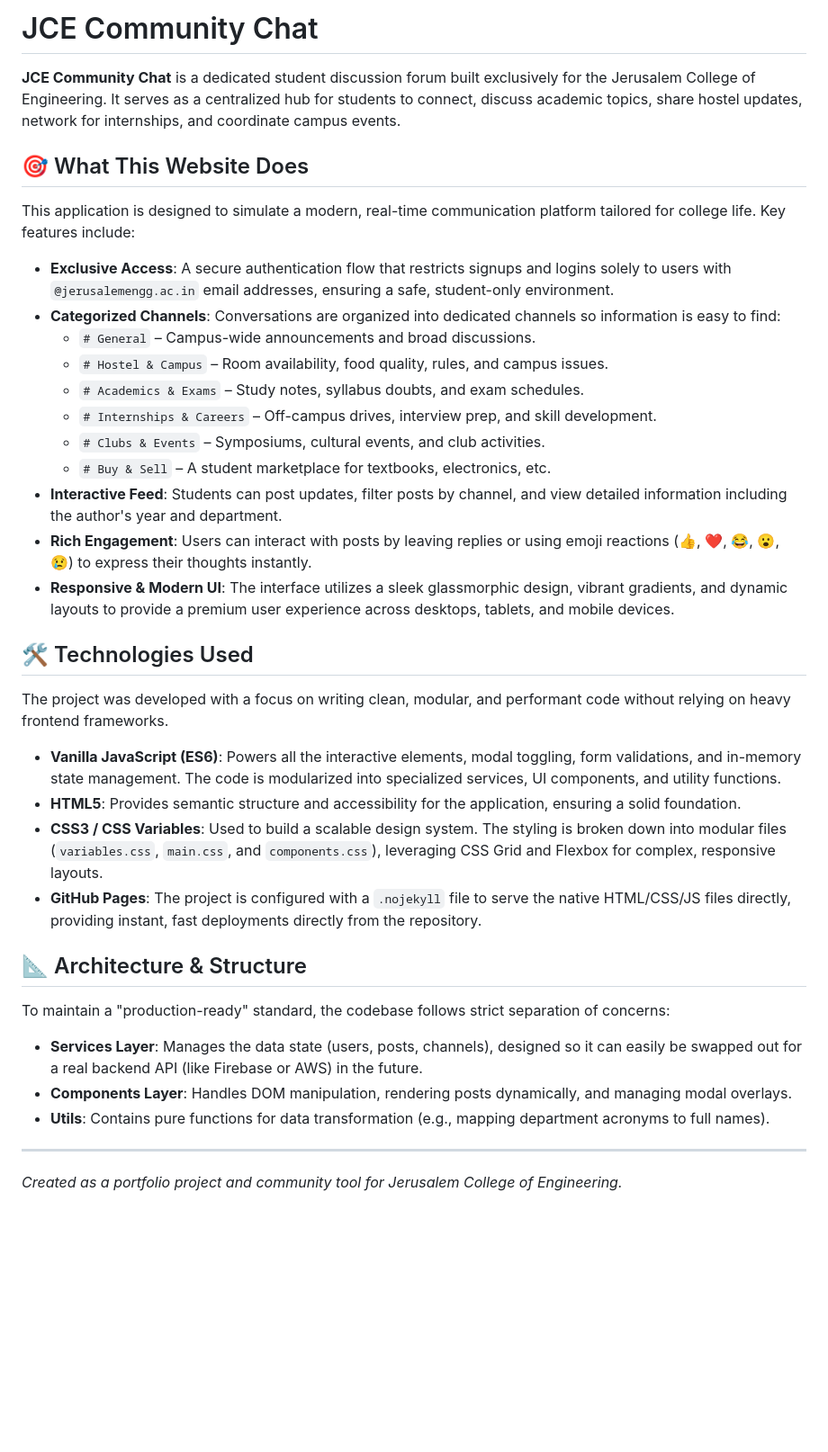
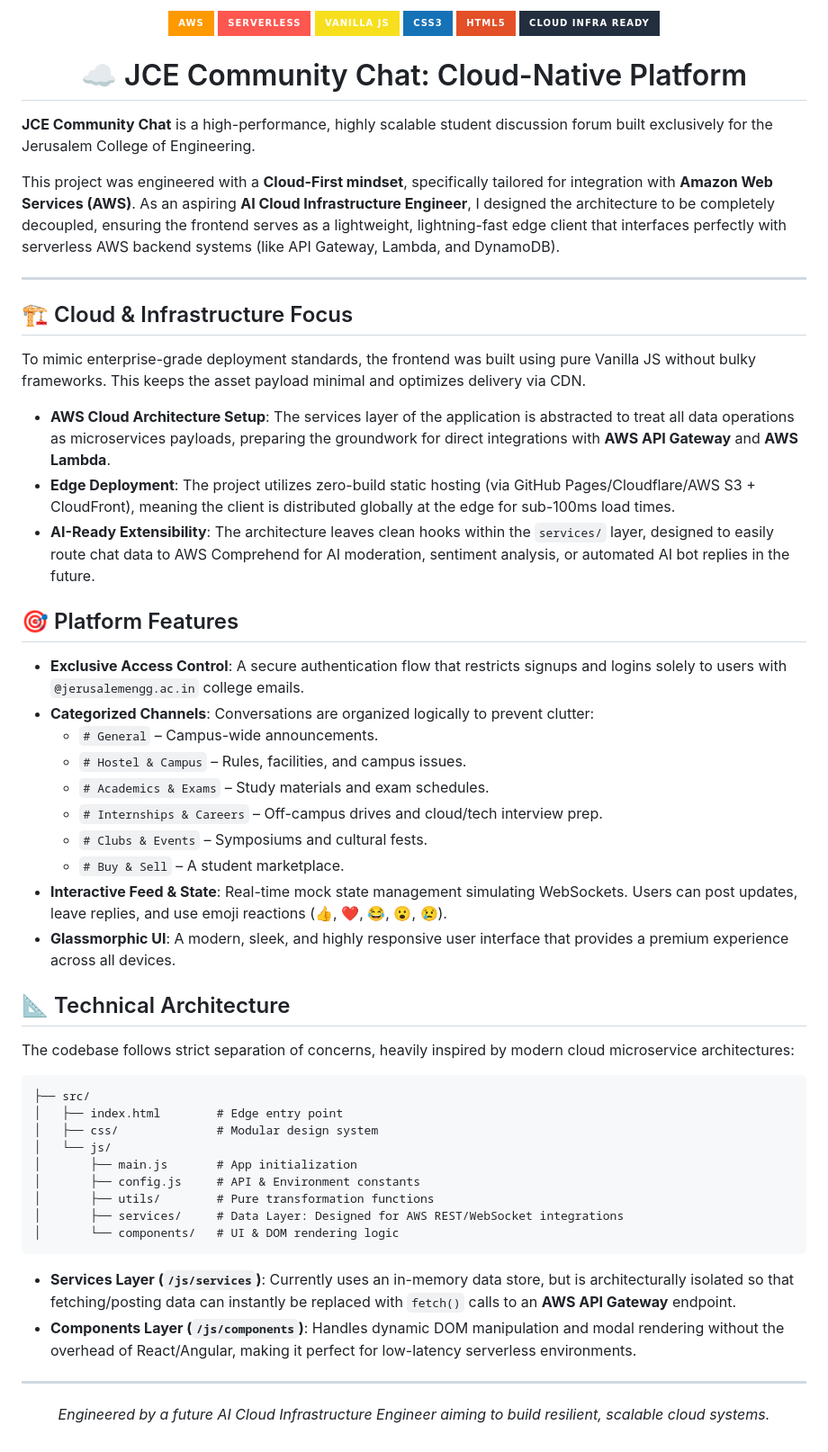
Before and after one commit to kevinjosh10/Community-Chat, a Markdown page: README.md, the part around the change. Shown at 90% size. Drawn GitHub-style; badges without logos; blank space fills up the shorter version.

````diff
--- a/README.md
+++ b/README.md
@@ -1,38 +1,61 @@
-# JCE Community Chat
+<div align="center">
+  <img src="https://img.shields.io/badge/AWS-%23FF9900.svg?style=for-the-badge&logo=amazon-aws&logoColor=white" alt="AWS Cloud" />
+  <img src="https://img.shields.io/badge/Serverless-FD5750?style=for-the-badge&logo=serverless&logoColor=white" alt="Serverless Architecture" />
+  <img src="https://img.shields.io/badge/Vanilla%20JS-F7DF1E?style=for-the-badge&logo=javascript&logoColor=black" alt="Vanilla JS" />
+  <img src="https://img.shields.io/badge/CSS3-1572B6?style=for-the-badge&logo=css3&logoColor=white" alt="CSS3" />
+  <img src="https://img.shields.io/badge/HTML5-E34F26?style=for-the-badge&logo=html5&logoColor=white" alt="HTML5" />
+  <img src="https://img.shields.io/badge/Cloud_Infra_Ready-232F3E?style=for-the-badge&logo=linux&logoColor=white" alt="Cloud Infra" />
+</div>
 
-**JCE Community Chat** is a dedicated student discussion forum built exclusively for the Jerusalem College of Engineering. It serves as a centralized hub for students to connect, discuss academic topics, share hostel updates, network for internships, and coordinate campus events.
+<h1 align="center">☁️ JCE Community Chat: Cloud-Native Platform</h1>
 
-## 🎯 What This Website Does
+**JCE Community Chat** is a high-performance, highly scalable student discussion forum built exclusively for the Jerusalem College of Engineering.
 
-This application is designed to simulate a modern, real-time communication platform tailored for college life. Key features include:
-
-- **Exclusive Access**: A secure authentication flow that restricts signups and logins solely to users with `@jerusalemengg.ac.in` email addresses, ensuring a safe, student-only environment.
-- **Categorized Channels**: Conversations are organized into dedicated channels so information is easy to find:
-  - `# General` – Campus-wide announcements and broad discussions.
-  - `# Hostel & Campus` – Room availability, food quality, rules, and campus issues.
-  - `# Academics & Exams` – Study notes, syllabus doubts, and exam schedules.
-  - `# Internships & Careers` – Off-campus drives, interview prep, and skill development.
-  - `# Clubs & Events` – Symposiums, cultural events, and club activities.
-  - `# Buy & Sell` – A student marketplace for textbooks, electronics, etc.
-- **Interactive Feed**: Students can post updates, filter posts by channel, and view detailed information including the author's year and department.
-- **Rich Engagement**: Users can interact with posts by leaving replies or using emoji reactions (👍, ❤️, 😂, 😮, 😢) to express their thoughts instantly.
-- **Responsive & Modern UI**: The interface utilizes a sleek glassmorphic design, vibrant gradients, and dynamic layouts to provide a premium user experience across desktops, tablets, and mobile devices.
-
-## 🛠️ Technologies Used
-
-The project was developed with a focus on writing clean, modular, and performant code without relying on heavy frontend frameworks.
-
-- **Vanilla JavaScript (ES6)**: Powers all the interactive elements, modal toggling, form validations, and in-memory state management. The code is modularized into specialized services, UI components, and utility functions.
-- **HTML5**: Provides semantic structure and accessibility for the application, ensuring a solid foundation.
-- **CSS3 / CSS Variables**: Used to build a scalable design system. The styling is broken down into modular files (`variables.css`, `main.css`, and `components.css`), leveraging CSS Grid and Flexbox for complex, responsive layouts.
-- **GitHub Pages**: The project is configured with a `.nojekyll` file to serve the native HTML/CSS/JS files directly, providing instant, fast deployments directly from the repository.
-
-## 📐 Architecture & Structure
-
-To maintain a "production-ready" standard, the codebase follows strict separation of concerns:
-- **Services Layer**: Manages the data state (users, posts, channels), designed so it can easily be swapped out for a real backend API (like Firebase or AWS) in the future.
-- **Components Layer**: Handles DOM manipulation, rendering posts dynamically, and managing modal overlays.
-- **Utils**: Contains pure functions for data transformation (e.g., mapping department acronyms to full names).
+This project was engineered with a **Cloud-First mindset**, specifically tailored for integration with **Amazon Web Services (AWS)**. As an aspiring **AI Cloud Infrastructure Engineer**, I designed the architecture to be completely decoupled, ensuring the frontend serves as a lightweight, lightning-fast edge client that interfaces perfectly with serverless AWS backend systems (like API Gateway, Lambda, and DynamoDB).
 
 ---
-*Created as a portfolio project and community tool for Jerusalem College of Engineering.*
+
+## 🏗️ Cloud & Infrastructure Focus
+
+To mimic enterprise-grade deployment standards, the frontend was built using pure Vanilla JS without bulky frameworks. This keeps the asset payload minimal and optimizes delivery via CDN.
+
+- **AWS Cloud Architecture Setup**: The services layer of the application is abstracted to treat all data operations as microservices payloads, preparing the groundwork for direct integrations with **AWS API Gateway** and **AWS Lambda**.
+- **Edge Deployment**: The project utilizes zero-build static hosting (via GitHub Pages/Cloudflare/AWS S3 + CloudFront), meaning the client is distributed globally at the edge for sub-100ms load times.
+- **AI-Ready Extensibility**: The architecture leaves clean hooks within the `services/` layer, designed to easily route chat data to AWS Comprehend for AI moderation, sentiment analysis, or automated AI bot replies in the future.
+
+## 🎯 Platform Features
+
+- **Exclusive Access Control**: A secure authentication flow that restricts signups and logins solely to users with `@jerusalemengg.ac.in` college emails.
+- **Categorized Channels**: Conversations are organized logically to prevent clutter:
+  - `# General` – Campus-wide announcements.
+  - `# Hostel & Campus` – Rules, facilities, and campus issues.
+  - `# Academics & Exams` – Study materials and exam schedules.
+  - `# Internships & Careers` – Off-campus drives and cloud/tech interview prep.
+  - `# Clubs & Events` – Symposiums and cultural fests.
+  - `# Buy & Sell` – A student marketplace.
+- **Interactive Feed & State**: Real-time mock state management simulating WebSockets. Users can post updates, leave replies, and use emoji reactions (👍, ❤️, 😂, 😮, 😢).
+- **Glassmorphic UI**: A modern, sleek, and highly responsive user interface that provides a premium experience across all devices.
+
+## 📐 Technical Architecture
+
+The codebase follows strict separation of concerns, heavily inspired by modern cloud microservice architectures:
+
+```text
+├── src/
+│   ├── index.html        # Edge entry point
+│   ├── css/              # Modular design system
+│   └── js/
+│       ├── main.js       # App initialization
+│       ├── config.js     # API & Environment constants
+│       ├── utils/        # Pure transformation functions
+│       ├── services/     # Data Layer: Designed for AWS REST/WebSocket integrations
+│       └── components/   # UI & DOM rendering logic
+```
+
+- **Services Layer (`/js/services`)**: Currently uses an in-memory data store, but is architecturally isolated so that fetching/posting data can instantly be replaced with `fetch()` calls to an **AWS API Gateway** endpoint.
+- **Components Layer (`/js/components`)**: Handles dynamic DOM manipulation and modal rendering without the overhead of React/Angular, making it perfect for low-latency serverless environments.
+
+---
+<p align="center">
+  <i>Engineered by a future AI Cloud Infrastructure Engineer aiming to build resilient, scalable cloud systems.</i>
+</p>
````
